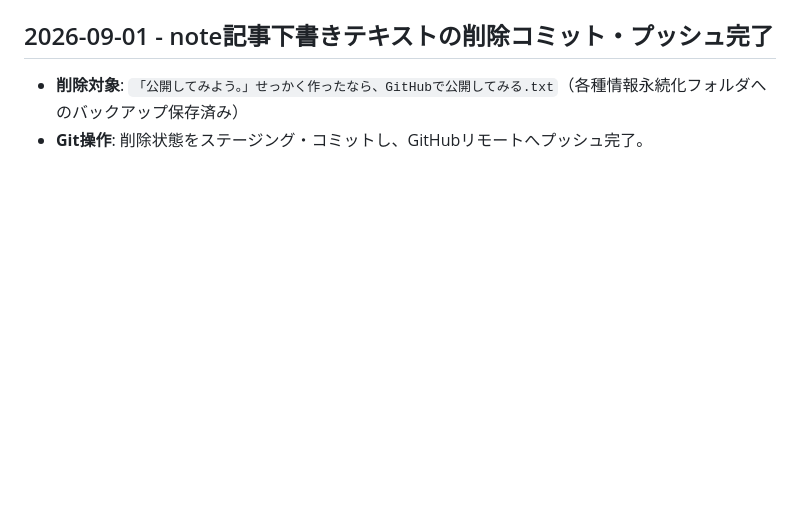
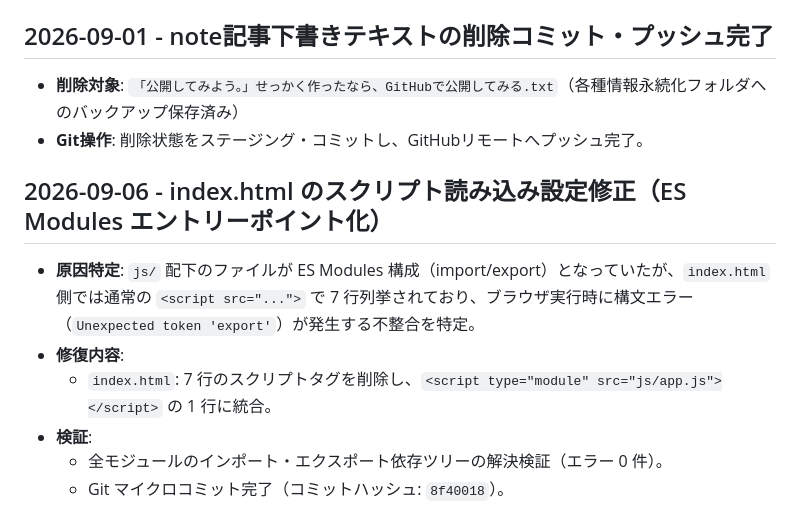
Before and after one commit to tk030-lotto/kokai-shitemiyou-tool, a Markdown page: RECORD.md, the part around the change. Rendered like a GitHub page; blank space fills up the shorter version.

Commit message:
docs: Update RECORD.md with index.html script tag fix

```diff
--- a/RECORD.md
+++ b/RECORD.md
@@ -84,3 +84,11 @@
 ## 2026-09-01 - note記事下書きテキストの削除コミット・プッシュ完了
 - **削除対象**: `「公開してみよう。」せっかく作ったなら、GitHubで公開してみる.txt`（各種情報永続化フォルダへのバックアップ保存済み）
 - **Git操作**: 削除状態をステージング・コミットし、GitHubリモートへプッシュ完了。
+
+## 2026-09-06 - index.html のスクリプト読み込み設定修正（ES Modules エントリーポイント化）
+- **原因特定**: `js/` 配下のファイルが ES Modules 構成（import/export）となっていたが、`index.html` 側では通常の `<script src="...">` で 7 行列挙されており、ブラウザ実行時に構文エラー（`Unexpected token 'export'`）が発生する不整合を特定。
+- **修復内容**:
+  - `index.html`: 7 行のスクリプトタグを削除し、`<script type="module" src="js/app.js"></script>` の 1 行に統合。
+- **検証**:
+  - 全モジュールのインポート・エクスポート依存ツリーの解決検証（エラー 0 件）。
+  - Git マイクロコミット完了（コミットハッシュ: `8f40018`）。
```
